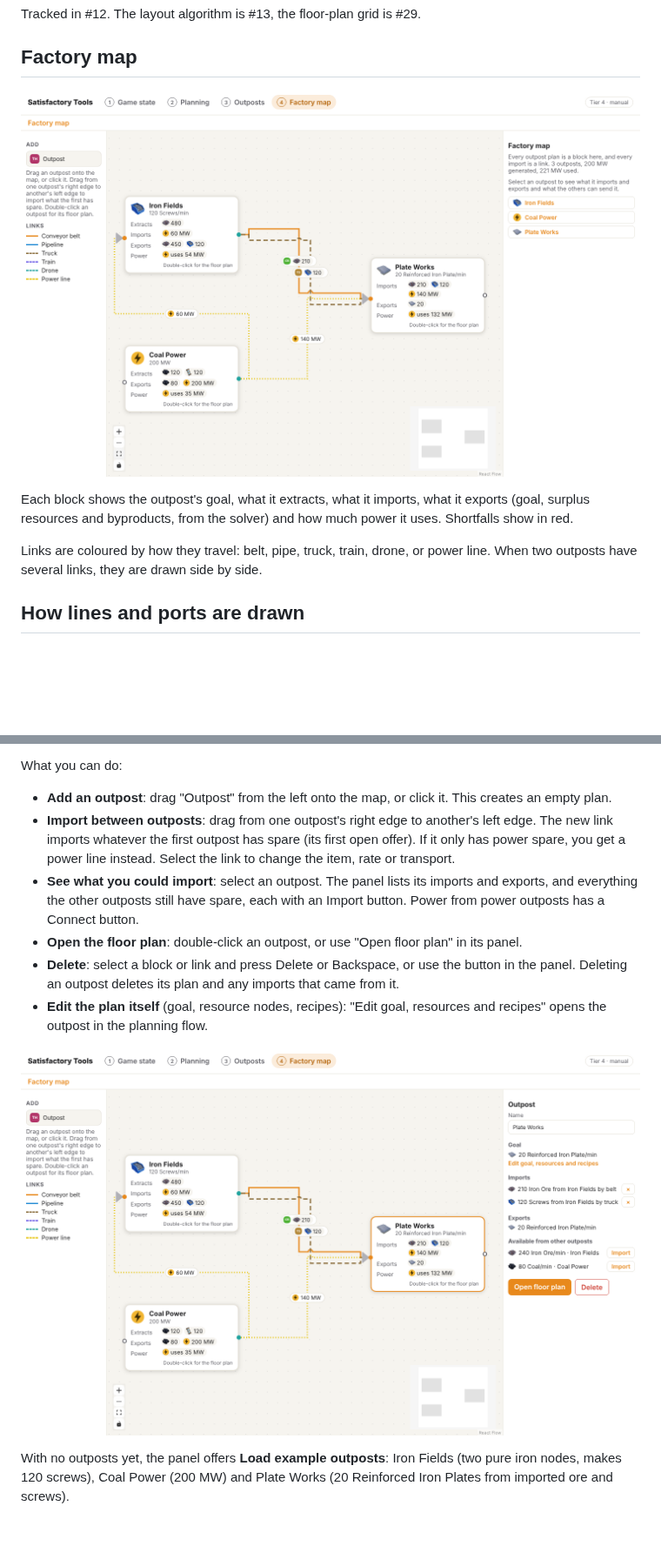
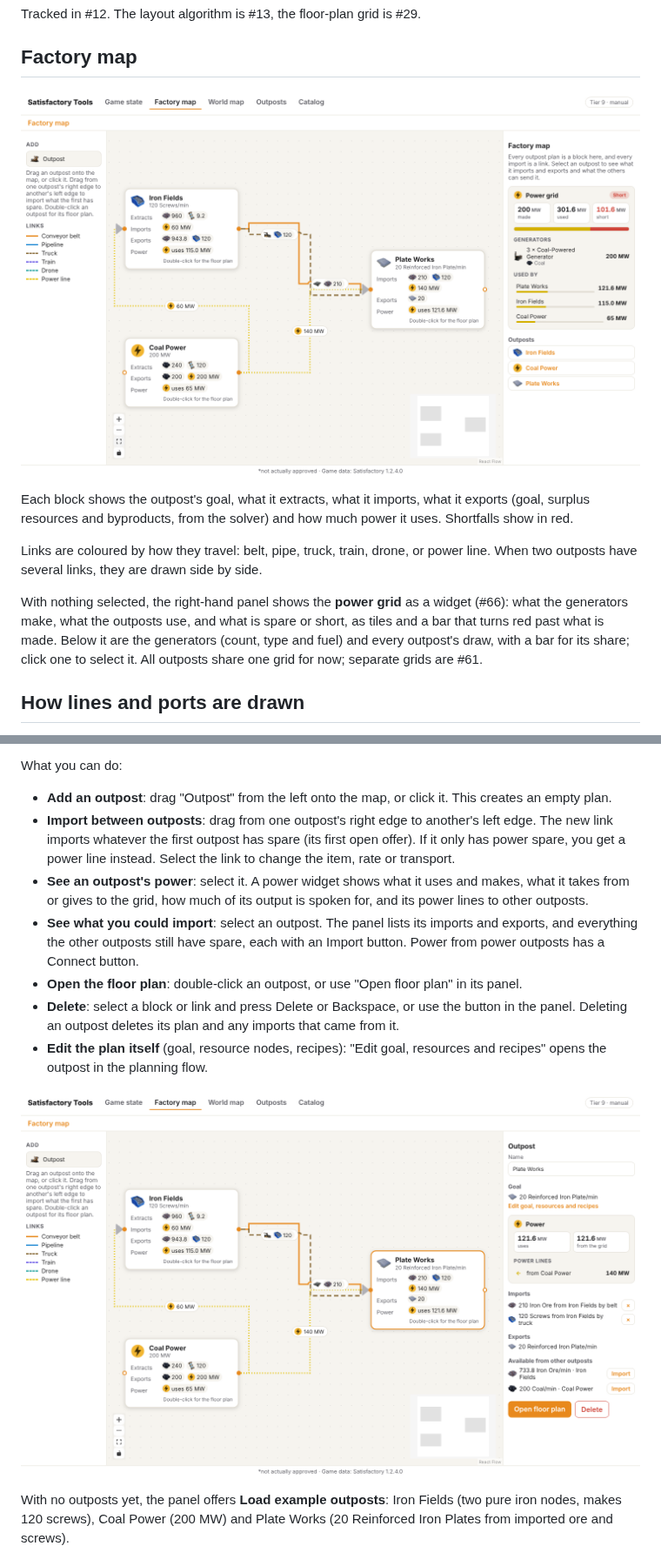
Before and after one commit to Oodapow/satisfactory-tools, a Markdown page: docs/node-editor.md, 2 parts joined by grey strips. Shown at 87% size. GitHub-like rendering; pictures changed too: docs/node-editor/1-factory-map.png, docs/node-editor/2-outpost-inspector.png; blank space fills up the shorter version.

```diff
--- a/docs/node-editor.md
+++ b/docs/node-editor.md
@@ -17,6 +17,8 @@ Each block shows the outpost's goal, what it extracts, what it imports, what it
 
 Links are coloured by how they travel: belt, pipe, truck, train, drone, or power line. When two outposts have several links, they are drawn side by side.
 
+With nothing selected, the right-hand panel shows the **power grid** as a widget (#66): what the generators make, what the outposts use, and what is spare or short, as tiles and a bar that turns red past what is made. Below it are the generators (count, type and fuel) and every outpost's draw, with a bar for its share; click one to select it. All outposts share one grid for now; separate grids are #61.
+
 ## How lines and ports are drawn
 
 Both levels draw lines like a circuit schematic: horizontal and vertical runs with 90° corners, a small hop where one line crosses another (so a crossing never looks like a join), and every connection point a small circle, hollow while free and filled once connected. On the floor plan each point is coloured by what it carries (see [Connection points](#connection-points)).
@@ -29,6 +31,7 @@ What you can do:
 
 - **Add an outpost**: drag "Outpost" from the left onto the map, or click it. This creates an empty plan.
 - **Import between outposts**: drag from one outpost's right edge to another's left edge. The new link imports whatever the first outpost has spare (its first open offer). If it only has power spare, you get a power line instead. Select the link to change the item, rate or transport.
+- **See an outpost's power**: select it. A power widget shows what it uses and makes, what it takes from or gives to the grid, how much of its output is spoken for, and its power lines to other outposts.
 - **See what you could import**: select an outpost. The panel lists its imports and exports, and everything the other outposts still have spare, each with an Import button. Power from power outposts has a Connect button.
 - **Open the floor plan**: double-click an outpost, or use "Open floor plan" in its panel.
 - **Delete**: select a block or link and press Delete or Backspace, or use the button in the panel. Deleting an outpost deletes its plan and any imports that came from it.
```
Also changed, not shown: other parts of docs/node-editor.md (+1 -0 lines), 5 other files.
